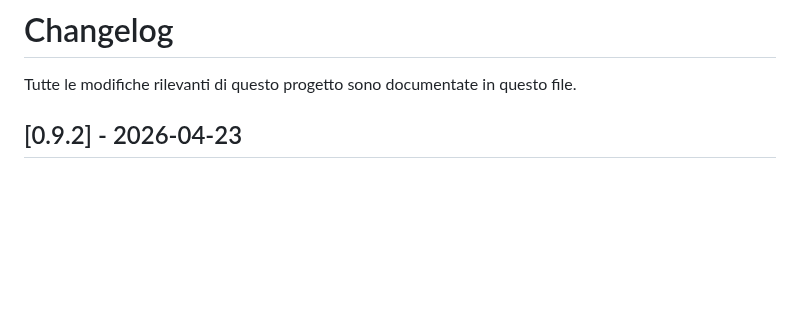
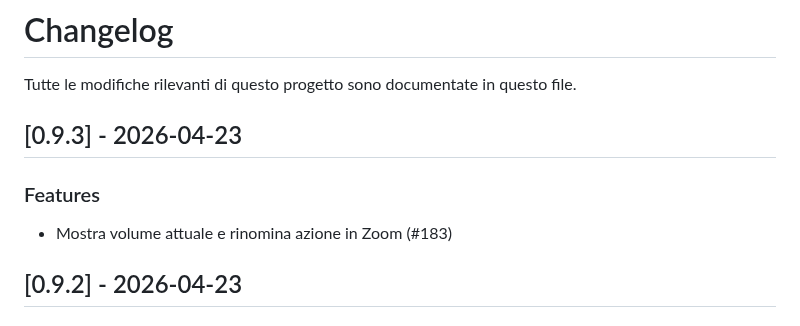
Before and after one commit to onesiphorus-team/onesiforo-web, a Markdown page: CHANGELOG.md, the part around the change. Rendered like a GitHub page; blank space fills up the shorter version.

Commit message:
docs: update changelog for v0.9.3

```diff
--- a/CHANGELOG.md
+++ b/CHANGELOG.md
@@ -1,6 +1,12 @@
 # Changelog
 
 Tutte le modifiche rilevanti di questo progetto sono documentate in questo file.
+
+## [0.9.3] - 2026-04-23
+
+### Features
+
+- Mostra volume attuale e rinomina azione in Zoom (#183)
 
 ## [0.9.2] - 2026-04-23
 
```
